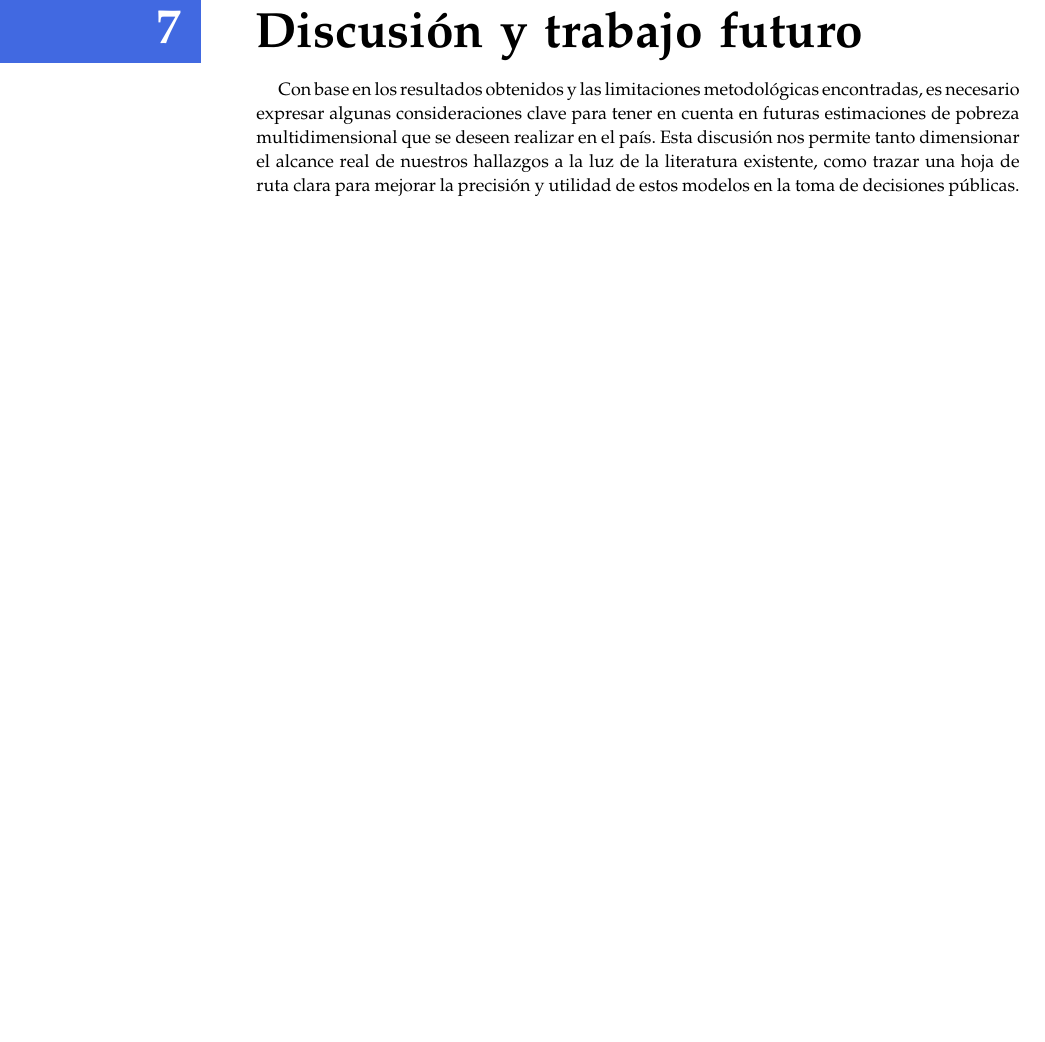
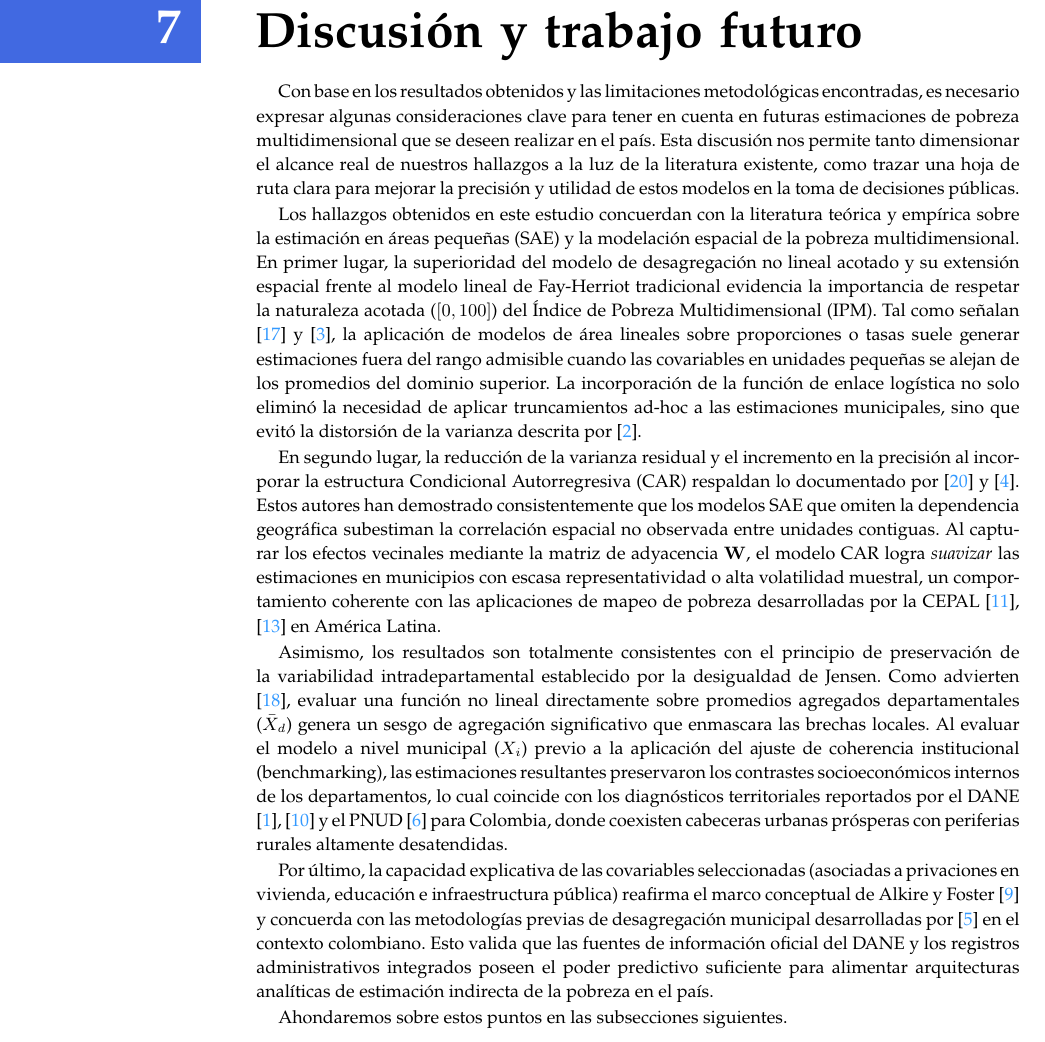
Before and after one commit to BrySB/TG_MCD_Grupo5_SAE_Pobreza_2026, a LaTeX thesis (Overleaf/main.tex, which reads Overleaf/chapters/discusion.tex): part of page 77 of 92, cut so that both start at the same text, the shorter picture padded with empty space. Compiled offline with pdfLaTeX.

Commit message:
Update: Versión actualizada del documento a 02102026

```diff
--- a/Overleaf/chapters/discusion.tex
+++ b/Overleaf/chapters/discusion.tex
@@ -1,5 +1,15 @@
 \label{sec:discusion}
 Con base en los resultados obtenidos y las limitaciones metodológicas encontradas, es necesario expresar algunas consideraciones clave para tener en cuenta en futuras estimaciones de pobreza multidimensional que se deseen realizar en el país. Esta discusión nos permite tanto dimensionar el alcance real de nuestros hallazgos a la luz de la literatura existente, como trazar una hoja de ruta clara para mejorar la precisión y utilidad de estos modelos en la toma de decisiones públicas.
+
+Los hallazgos obtenidos en este estudio concuerdan con la literatura teórica y empírica sobre la estimación en áreas pequeñas (SAE) y la modelación espacial de la pobreza multidimensional. En primer lugar, la superioridad del modelo de desagregación no lineal acotado y su extensión espacial frente al modelo lineal de Fay-Herriot tradicional evidencia la importancia de respetar la naturaleza acotada ($[0, 100]$) del Índice de Pobreza Multidimensional (IPM). Tal como señalan \cite{Janicki_2020} y \cite{MolinaRao_2010}, la aplicación de modelos de área lineales sobre proporciones o tasas suele generar estimaciones fuera del rango admisible cuando las covariables en unidades pequeñas se alejan de los promedios del dominio superior. La incorporación de la función de enlace logística no solo eliminó la necesidad de aplicar truncamientos ad-hoc a las estimaciones municipales, sino que evitó la distorsión de la varianza descrita por \cite{RaoMolina_2015}.
+
+En segundo lugar, la reducción de la varianza residual y el incremento en la precisión al incorporar la estructura Condicional Autorregresiva (CAR) respaldan lo documentado por \cite{PratesiSalvati_2008} y \cite{PratesiSalvati_2019}. Estos autores han demostrado consistentemente que los modelos SAE que omiten la dependencia geográfica subestiman la correlación espacial no observada entre unidades contiguas. Al capturar los efectos vecinales mediante la matriz de adyacencia $\mathbf{W}$, el modelo CAR logra \textit{suavizar} las estimaciones en municipios con escasa representatividad o alta volatilidad muestral, un comportamiento coherente con las aplicaciones de mapeo de pobreza desarrolladas por la CEPAL \cite{CEPAL_PovertyMapping_2022, CEPAL_DPS_MapaPobreza_2021} en América Latina.
+
+Asimismo, los resultados son totalmente consistentes con el principio de preservación de la variabilidad intradepartamental establecido por la desigualdad de Jensen. Como advierten \cite{DattaGhoshSteortsMaples_2011}, evaluar una función no lineal directamente sobre promedios agregados departamentales ($\bar{X}_d$) genera un sesgo de agregación significativo que enmascara las brechas locales. Al evaluar el modelo a nivel municipal ($X_i$) previo a la aplicación del ajuste de coherencia institucional (benchmarking), las estimaciones resultantes preservaron los contrastes socioeconómicos internos de los departamentos, lo cual coincide con los diagnósticos territoriales reportados por el DANE \cite{DANE_PobrezaMultidimensional_2023, DANE_ProyectoSAE_2023} y el PNUD \cite{PNUD_HDR_2022} para Colombia, donde coexisten cabeceras urbanas prósperas con periferias rurales altamente desatendidas.
+
+Por último, la capacidad explicativa de las covariables seleccionadas (asociadas a privaciones en vivienda, educación e infraestructura pública) reafirma el marco conceptual de Alkire y Foster \cite{alkire2011} y concuerda con las metodologías previas de desagregación municipal desarrolladas por \cite{LopezSanchezPerez_2021} en el contexto colombiano. Esto valida que las fuentes de información oficial del DANE y los registros administrativos integrados poseen el poder predictivo suficiente para alimentar arquitecturas analíticas de estimación indirecta de la pobreza en el país.
+
+Ahondaremos sobre estos puntos en las subsecciones siguientes.
 
 \section{Discusión}
 
```
Also changed, not shown: Overleaf/chapters/introduction.tex (+0 -1 lines).
